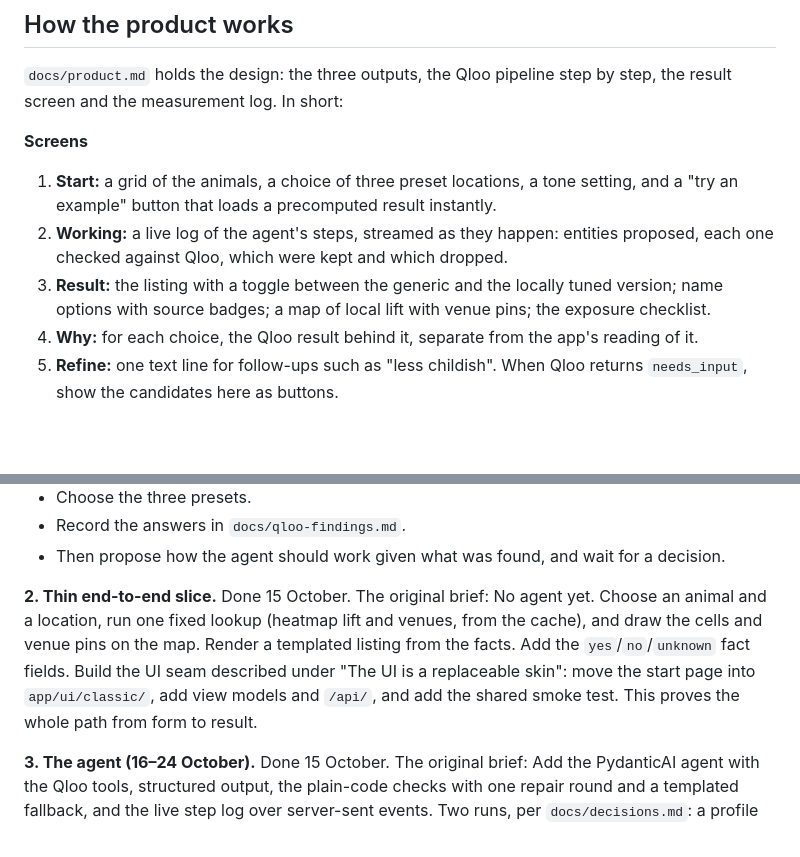
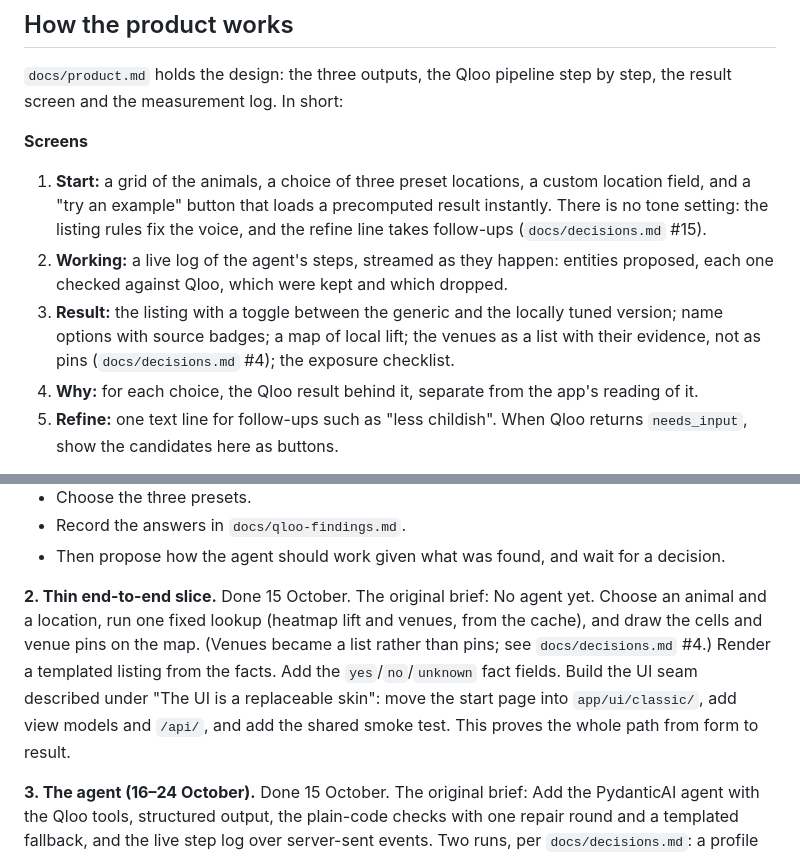
Before and after one commit to bsabau/namesake, a Markdown page: AGENTS.md, 2 parts joined by grey strips. Drawn GitHub-style; blank space fills up the shorter version.

```diff
--- a/AGENTS.md
+++ b/AGENTS.md
@@ -240,9 +240,9 @@ The shelter is fictional too. Do not use real shelter names, logos or photos.
 
 **Screens**
 
-1. **Start:** a grid of the animals, a choice of three preset locations, a tone setting, and a "try an example" button that loads a precomputed result instantly.
+1. **Start:** a grid of the animals, a choice of three preset locations, a custom location field, and a "try an example" button that loads a precomputed result instantly. There is no tone setting: the listing rules fix the voice, and the refine line takes follow-ups (`docs/decisions.md` #15).
 2. **Working:** a live log of the agent's steps, streamed as they happen: entities proposed, each one checked against Qloo, which were kept and which dropped.
-3. **Result:** the listing with a toggle between the generic and the locally tuned version; name options with source badges; a map of local lift with venue pins; the exposure checklist.
+3. **Result:** the listing with a toggle between the generic and the locally tuned version; name options with source badges; a map of local lift; the venues as a list with their evidence, not as pins (`docs/decisions.md` #4); the exposure checklist.
 4. **Why:** for each choice, the Qloo result behind it, separate from the app's reading of it.
 5. **Refine:** one text line for follow-ups such as "less childish". When Qloo returns `needs_input`, show the candidates here as buttons.
 
@@ -324,7 +324,7 @@ Work on one milestone at a time, in order, and stop at the end of each for revie
 - Record the answers in `docs/qloo-findings.md`.
 - Then propose how the agent should work given what was found, and wait for a decision.
 
-**2. Thin end-to-end slice.** Done 15 October. The original brief: No agent yet. Choose an animal and a location, run one fixed lookup (heatmap lift and venues, from the cache), and draw the cells and venue pins on the map. Render a templated listing from the facts. Add the `yes`/`no`/`unknown` fact fields. Build the UI seam described under "The UI is a replaceable skin": move the start page into `app/ui/classic/`, add view models and `/api/`, and add the shared smoke test. This proves the whole path from form to result.
+**2. Thin end-to-end slice.** Done 15 October. The original brief: No agent yet. Choose an animal and a location, run one fixed lookup (heatmap lift and venues, from the cache), and draw the cells and venue pins on the map. (Venues became a list rather than pins; see `docs/decisions.md` #4.) Render a templated listing from the facts. Add the `yes`/`no`/`unknown` fact fields. Build the UI seam described under "The UI is a replaceable skin": move the start page into `app/ui/classic/`, add view models and `/api/`, and add the shared smoke test. This proves the whole path from form to result.
 
 **3. The agent (16–24 October).** Done 15 October. The original brief: Add the PydanticAI agent with the Qloo tools, structured output, the plain-code checks with one repair round and a templated fallback, and the live step log over server-sent events. Two runs, per `docs/decisions.md`: a profile run per location and species (titles, ranking, venues), and a listing run per animal (names, bio, hook). Tests use PydanticAI's `TestModel` or `FunctionModel` and the synthetic fixtures.
 
```
Also changed, not shown: docs/audit-2026-10-17.md (added, +178 -0 lines), docs/decisions.md (+11 -0 lines).
